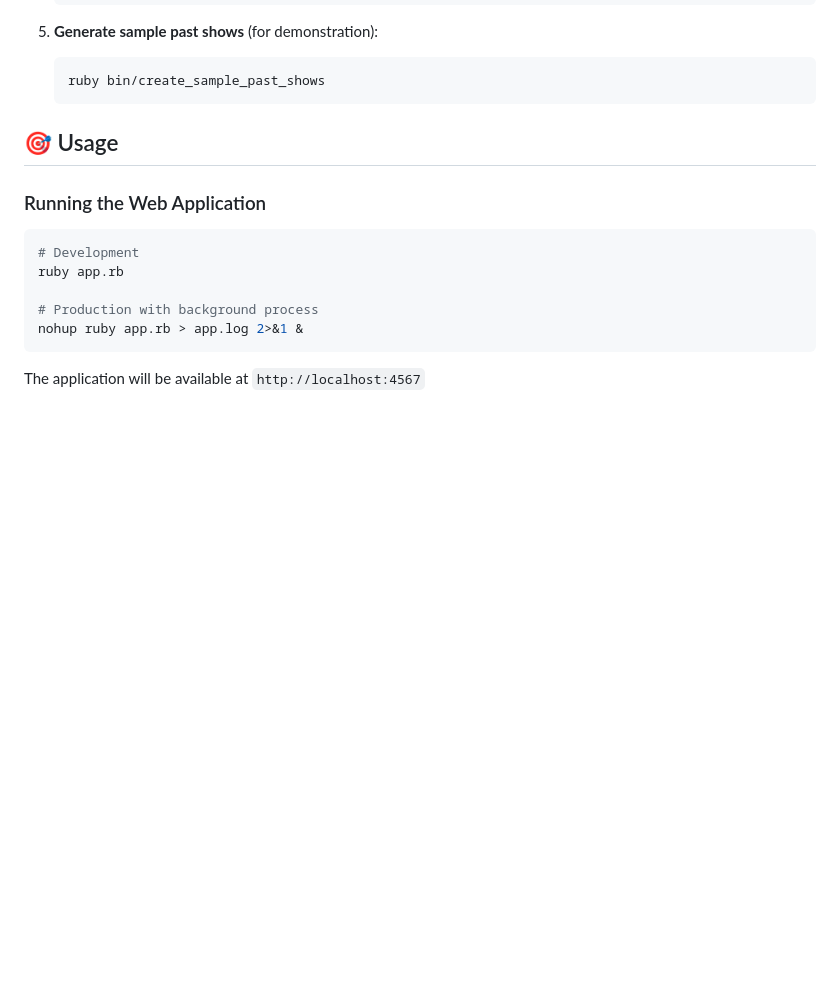
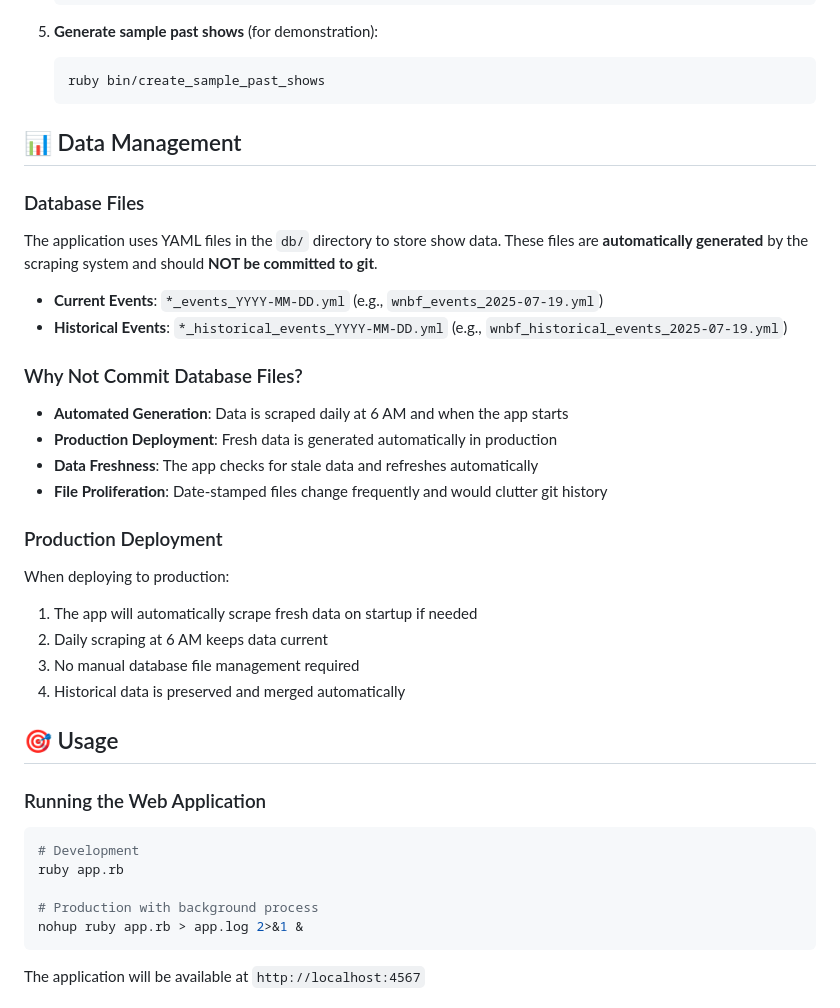
Before and after one commit to wildmaples/natural-bodybuilding-shows, a Markdown page: README.md, the part around the change. Drawn GitHub-style; blank space fills up the shorter version.

Commit message:
Add data management documentation to README

````diff
--- a/README.md
+++ b/README.md
@@ -72,6 +72,27 @@ A comprehensive web application that automatically scrapes, archives, and displa
    ```bash
    ruby bin/create_sample_past_shows
    ```
+
+## 📊 Data Management
+
+### Database Files
+The application uses YAML files in the `db/` directory to store show data. These files are **automatically generated** by the scraping system and should **NOT be committed to git**.
+
+- **Current Events**: `*_events_YYYY-MM-DD.yml` (e.g., `wnbf_events_2025-07-19.yml`)
+- **Historical Events**: `*_historical_events_YYYY-MM-DD.yml` (e.g., `wnbf_historical_events_2025-07-19.yml`)
+
+### Why Not Commit Database Files?
+- **Automated Generation**: Data is scraped daily at 6 AM and when the app starts
+- **Production Deployment**: Fresh data is generated automatically in production
+- **Data Freshness**: The app checks for stale data and refreshes automatically
+- **File Proliferation**: Date-stamped files change frequently and would clutter git history
+
+### Production Deployment
+When deploying to production:
+1. The app will automatically scrape fresh data on startup if needed
+2. Daily scraping at 6 AM keeps data current
+3. No manual database file management required
+4. Historical data is preserved and merged automatically
 
 ## 🎯 Usage
 
````
